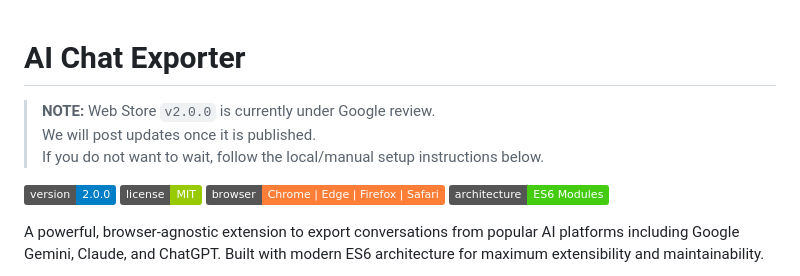
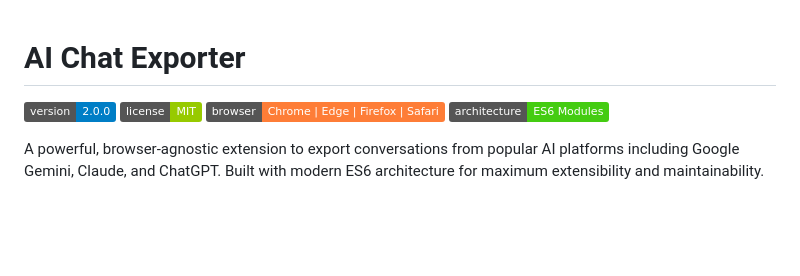
Before and after one commit to TheBluCoder/AI-chat-exporter, a Markdown page: README.md, the part around the change. Rendered like a GitHub page; badges without logos; blank space fills up the shorter version.

Commit message:
Update README to remove publication note
Removed note about Web Store v2.0.0 review status.

```diff
--- a/README.md
+++ b/README.md
@@ -1,8 +1,4 @@
 # AI Chat Exporter
-
-> **NOTE:** Web Store `v2.0.0` is currently under Google review.
-> We will post updates once it is published.
-> If you do not want to wait, follow the local/manual setup instructions below.
 
 [![Version](https://img.shields.io/badge/version-2.0.0-blue.svg)](https://github.com/TheBluCoder/AI-chat-exporter)
 [![License](https://img.shields.io/badge/license-MIT-green.svg)](LICENSE)
```
